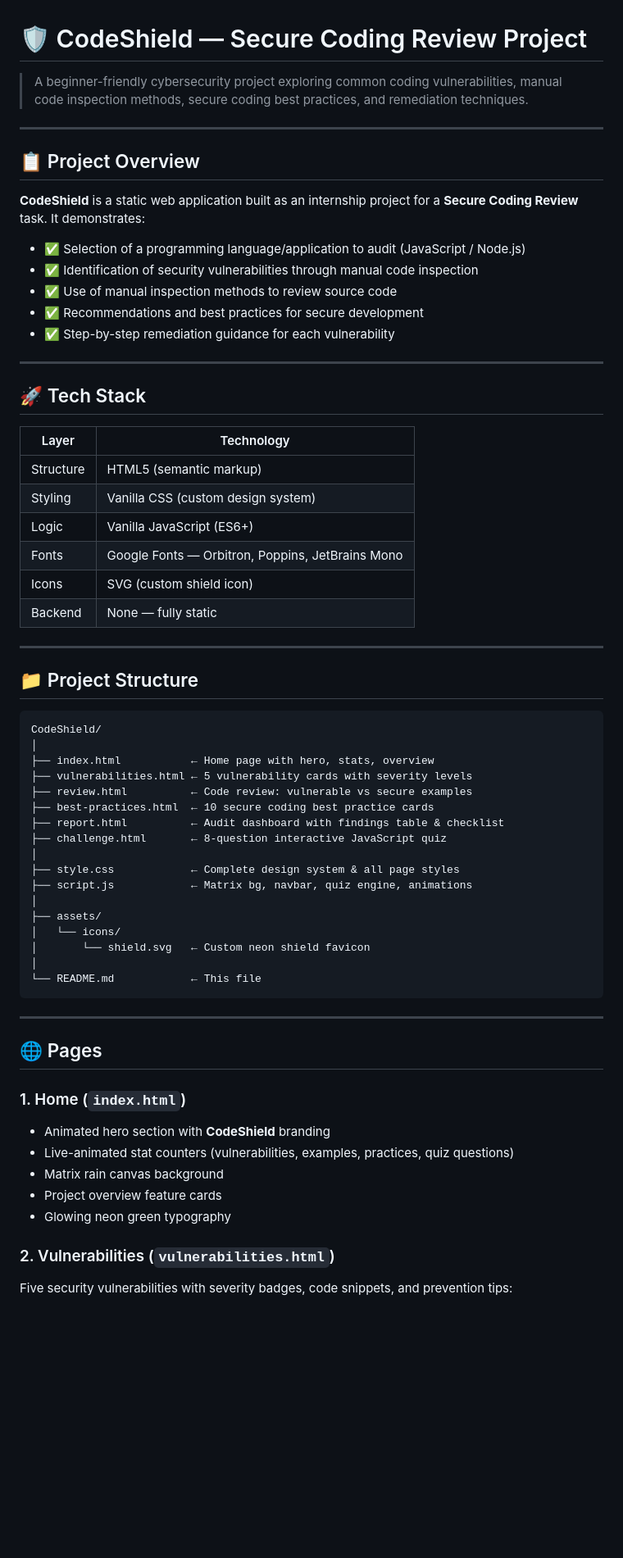
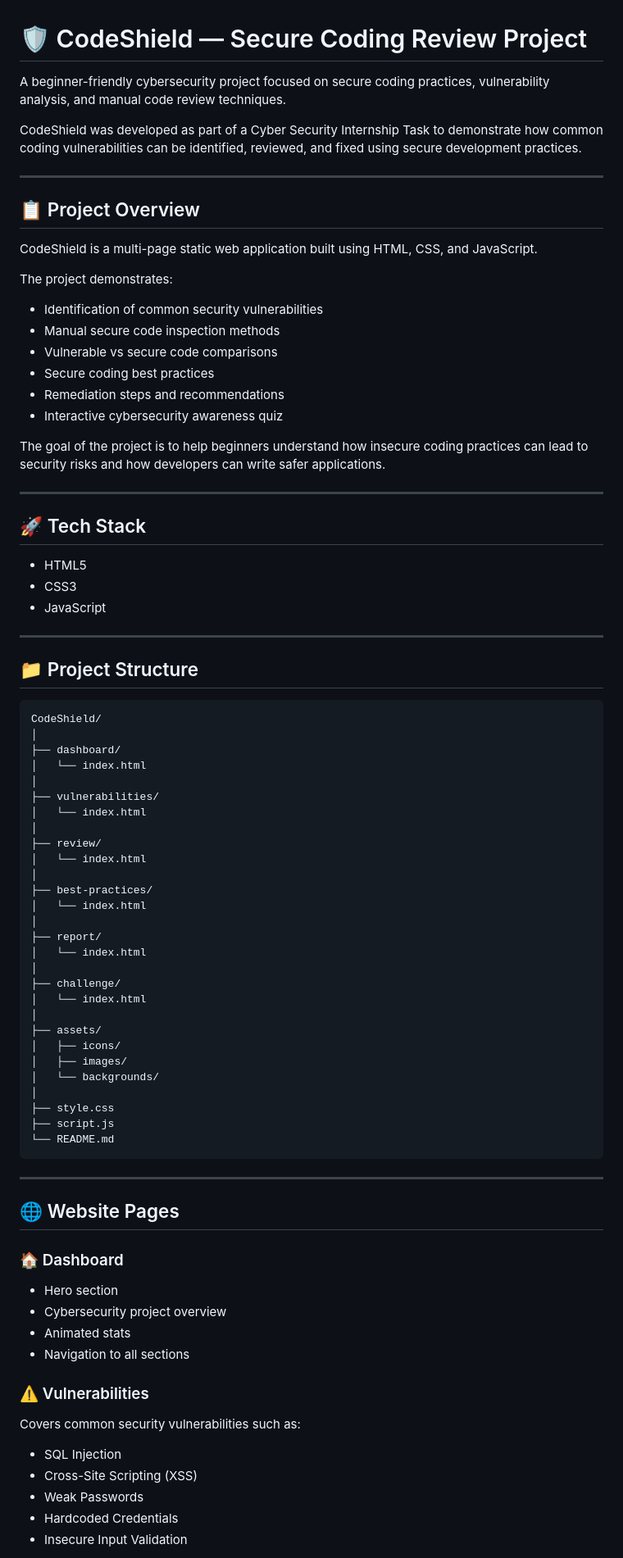
Before and after one commit to KarthikeshwarAnanthapur/CodeAlpha_SecureCodingReview, a Markdown page: README.md, the part around one of its changes. Shown at 82% size. Drawn GitHub-style; blank space fills up the shorter version.

````diff
--- a/README.md
+++ b/README.md
@@ -1,67 +1,84 @@
 # 🛡️ CodeShield — Secure Coding Review Project
 
-> A beginner-friendly cybersecurity project exploring common coding vulnerabilities, manual code inspection methods, secure coding best practices, and remediation techniques.
+A beginner-friendly cybersecurity project focused on secure coding practices, vulnerability analysis, and manual code review techniques.
+
+CodeShield was developed as part of a Cyber Security Internship Task to demonstrate how common coding vulnerabilities can be identified, reviewed, and fixed using secure development practices.
 
 ---
 
 ## 📋 Project Overview
 
-**CodeShield** is a static web application built as an internship project for a **Secure Coding Review** task. It demonstrates:
+CodeShield is a multi-page static web application built using HTML, CSS, and JavaScript.
 
-- ✅ Selection of a programming language/application to audit (JavaScript / Node.js)
-- ✅ Identification of security vulnerabilities through manual code inspection
-- ✅ Use of manual inspection methods to review source code
-- ✅ Recommendations and best practices for secure development
-- ✅ Step-by-step remediation guidance for each vulnerability
+The project demonstrates:
+
+- Identification of common security vulnerabilities
+- Manual secure code inspection methods
+- Vulnerable vs secure code comparisons
+- Secure coding best practices
+- Remediation steps and recommendations
+- Interactive cybersecurity awareness quiz
+
+The goal of the project is to help beginners understand how insecure coding practices can lead to security risks and how developers can write safer applications.
 
 ---
 
 ## 🚀 Tech Stack
 
-| Layer     | Technology                            |
-|-----------|---------------------------------------|
-| Structure | HTML5 (semantic markup)               |
-| Styling   | Vanilla CSS (custom design system)    |
-| Logic     | Vanilla JavaScript (ES6+)             |
-| Fonts     | Google Fonts — Orbitron, Poppins, JetBrains Mono |
-| Icons     | SVG (custom shield icon)              |
-| Backend   | None — fully static                   |
+- HTML5
+- CSS3
+- JavaScript
 
 ---
 
 ## 📁 Project Structure
 
-```
+```txt
 CodeShield/
 │
-├── index.html           ← Home page with hero, stats, overview
-├── vulnerabilities.html ← 5 vulnerability cards with severity levels
-├── review.html          ← Code review: vulnerable vs secure examples
-├── best-practices.html  ← 10 secure coding best practice cards
-├── report.html          ← Audit dashboard with findings table & checklist
-├── challenge.html       ← 8-question interactive JavaScript quiz
+├── dashboard/
+│   └── index.html
 │
-├── style.css            ← Complete design system & all page styles
-├── script.js            ← Matrix bg, navbar, quiz engine, animations
+├── vulnerabilities/
+│   └── index.html
+│
+├── review/
+│   └── index.html
+│
+├── best-practices/
+│   └── index.html
+│
+├── report/
+│   └── index.html
+│
+├── challenge/
+│   └── index.html
 │
 ├── assets/
-│   └── icons/
-│       └── shield.svg   ← Custom neon shield favicon
+│   ├── icons/
+│   ├── images/
+│   └── backgrounds/
 │
-└── README.md            ← This file
+├── style.css
+├── script.js
+└── README.md
 ```
 
 ---
 
-## 🌐 Pages
+## 🌐 Website Pages
 
-### 1. Home (`index.html`)
-- Animated hero section with **CodeShield** branding
-- Live-animated stat counters (vulnerabilities, examples, practices, quiz questions)
-- Matrix rain canvas background
-- Project overview feature cards
-- Glowing neon green typography
+### 🏠 Dashboard
+- Hero section
+- Cybersecurity project overview
+- Animated stats
+- Navigation to all sections
 
-### 2. Vulnerabilities (`vulnerabilities.html`)
-Five security vulnerabilities with severity badges, code snippets, and prevention tips:
+### ⚠️ Vulnerabilities
+Covers common security vulnerabilities such as:
+- SQL Injection
+- Cross-Site Scripting (XSS)
+- Weak Passwords
+- Hardcoded Credentials
+- Insecure Input Validation
 
````
Also changed, not shown: other parts of README.md (+82 -94 lines).
